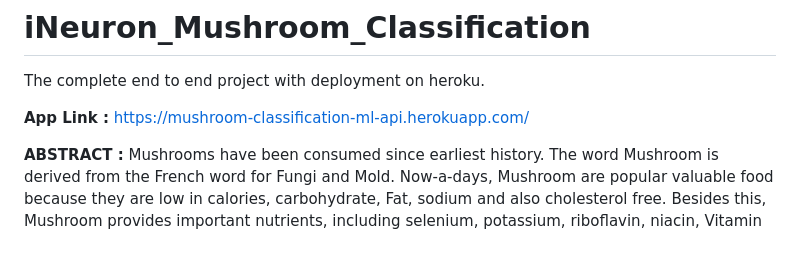
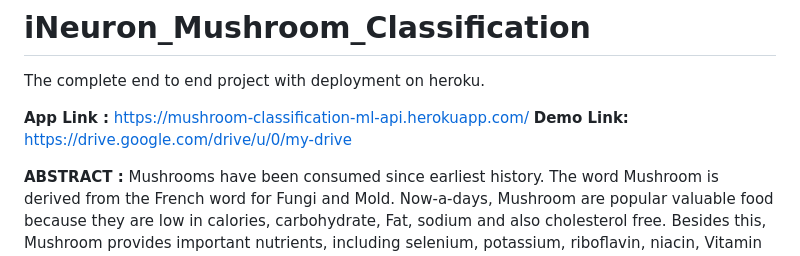
Before and after one commit to ChSanthoshkumar45/mushroom_classification, a Markdown page: README.md, the part around the change. Rendered like a GitHub page.

```diff
--- a/README.md
+++ b/README.md
@@ -2,6 +2,7 @@
 The complete end to end project with deployment on heroku.
 
 <b>App Link :</b> https://mushroom-classification-ml-api.herokuapp.com/
+<b>Demo Link:</b> https://drive.google.com/drive/u/0/my-drive
 
 <b>ABSTRACT :</b>
 Mushrooms have been consumed since earliest history. The word Mushroom is derived from the French word for Fungi and Mold. Now-a-days, Mushroom are popular valuable food because they are low in calories, carbohydrate, Fat, sodium and also cholesterol free. Besides this, Mushroom provides important nutrients, including selenium, potassium, riboflavin, niacin, Vitamin D, proteins and fiber. All together with a long history as food source. Mushroom are important for their healing capacity and properties in traditional medicine. It has reported beneficial effects for health and treatment of some disease. Many nutraceutical properties are described in Mushroom like cancer and antitumor attributes. Mushroom act as antibacterial, immune system enhancer and cholesterol lowering Agent. Additionally, they are important source of bio-active compounds. This work is a machine learning model that classifies mushrooms into 2 classes: Poisonous and Edible depending on the features of the mushroom. During this machine learning implementation, we are going to see which features are important to predict whether a mushroom is poisonous or edible.
```
